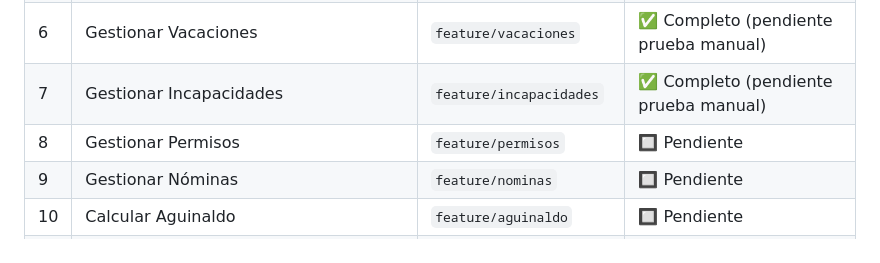
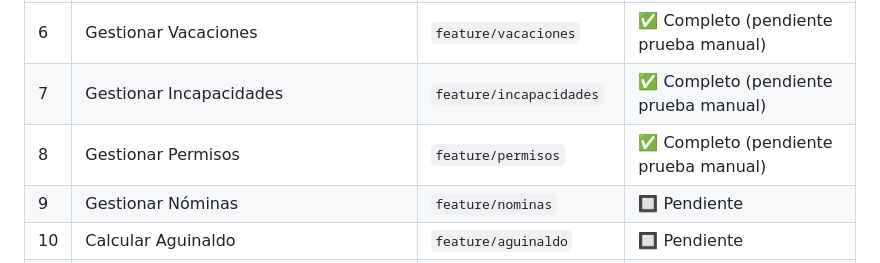
Before and after one commit to Gabrixf/Proyecto_Graduacion_Gabriel_Madrigal_Flores, a Markdown page: CLAUDE.md, the part around the change. Rendered like a GitHub page.

Commit message:
docs: mark Permisos module complete
Co-Authored-By: Claude Opus 4.8 (1M context) <noreply@anthropic.com>

```diff
--- a/CLAUDE.md
+++ b/CLAUDE.md
@@ -257,7 +257,7 @@ Pasarlos a Twig como `flashSuccess` y `flashError`. El layout base los muestra a
 | 5 | Gestionar Horas Extra | `feature/horas-extra` | ✅ Completo (pendiente prueba manual) |
 | 6 | Gestionar Vacaciones | `feature/vacaciones` | ✅ Completo (pendiente prueba manual) |
 | 7 | Gestionar Incapacidades | `feature/incapacidades` | ✅ Completo (pendiente prueba manual) |
-| 8 | Gestionar Permisos | `feature/permisos` | 🔲 Pendiente |
+| 8 | Gestionar Permisos | `feature/permisos` | ✅ Completo (pendiente prueba manual) |
 | 9 | Gestionar Nóminas | `feature/nominas` | 🔲 Pendiente |
 | 10 | Calcular Aguinaldo | `feature/aguinaldo` | 🔲 Pendiente |
 | 11 | Gestionar Liquidación | `feature/liquidacion` | 🔲 Pendiente |
```
